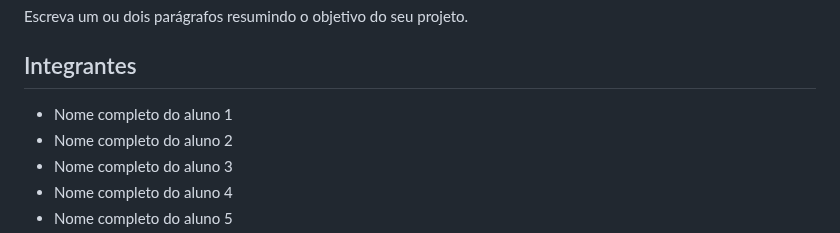
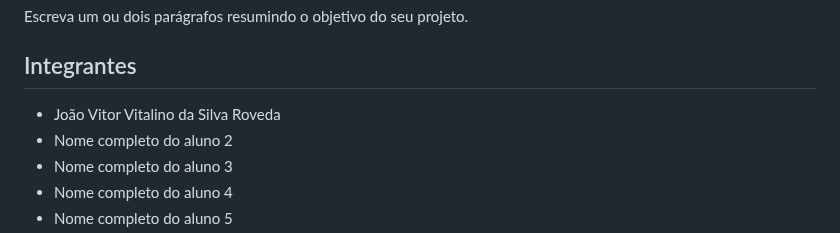
Before and after one commit to ICEI-PUC-Minas-PCO-SI/pco-si-2024-2-tiaw-ecocel, a Markdown page: README.md, the part around the change. Drawn GitHub-style.

Commit message:
ColocarNome

```diff
--- a/README.md
+++ b/README.md
@@ -10,7 +10,7 @@ Escreva um ou dois parágrafos resumindo o objetivo do seu projeto.
 
 ## Integrantes
 
-* Nome completo do aluno 1
+* João Vitor Vitalino da Silva Roveda
 * Nome completo do aluno 2
 * Nome completo do aluno 3
 * Nome completo do aluno 4
```
